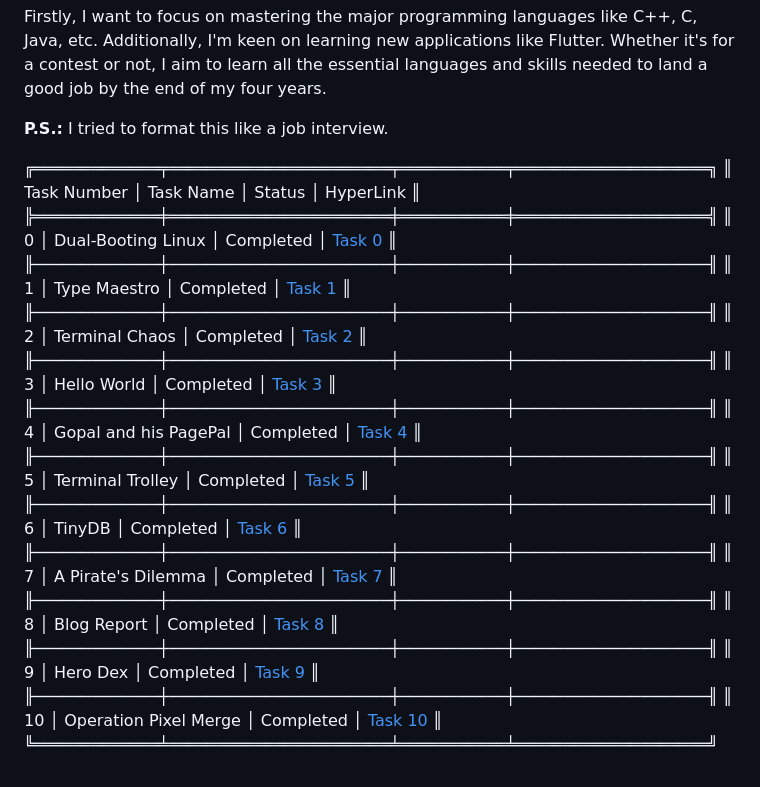
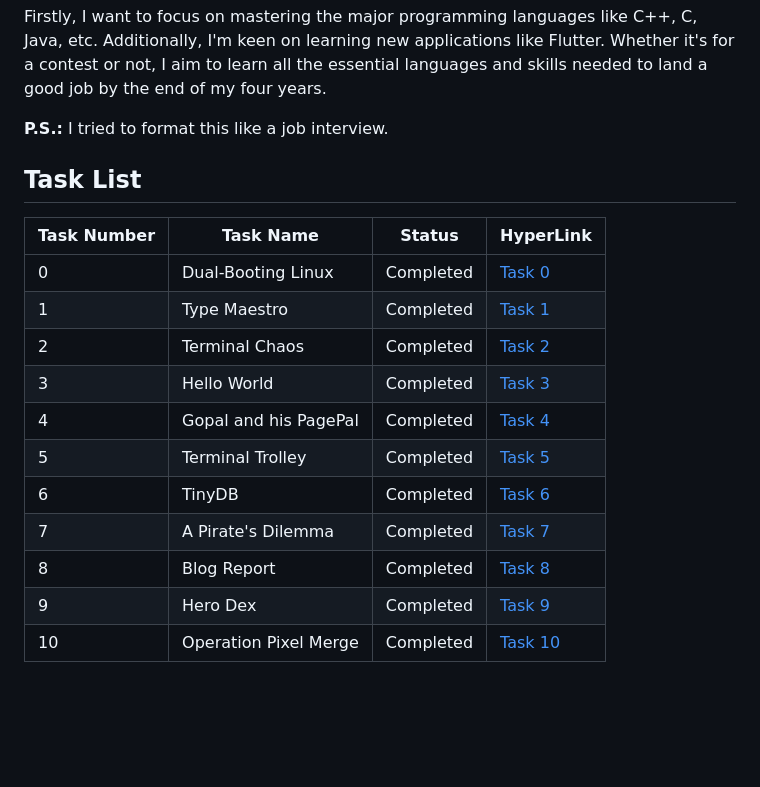
Before and after one commit to PinJinx/amfoss-tasks, a Markdown page: ReadMe.md, the part around the change. Drawn GitHub-style; blank space fills up the shorter version.

```diff
--- a/ReadMe.md
+++ b/ReadMe.md
@@ -22,28 +22,18 @@ Firstly, I want to focus on mastering the major programming languages like C++,
 
 **P.S.:** I tried to format this like a job interview.
 
-╔═════════════╤═══════════════════════╤═══════════╤════════════════════╗
-║ Task Number │       Task Name       │ Status    │ HyperLink          ║
-╠═════════════╪═══════════════════════╪═══════════╪════════════════════╣
-║ 0           │ Dual-Booting Linux    │ Completed │ [Task 0](./Tsk0)   ║
-╟─────────────┼───────────────────────┼───────────┼────────────────────╢
-║ 1           │ Type Maestro          │ Completed │ [Task 1](./Tsk1)   ║
-╟─────────────┼───────────────────────┼───────────┼────────────────────╢
-║ 2           │ Terminal Chaos        │ Completed │ [Task 2](./Tsk2)   ║
-╟─────────────┼───────────────────────┼───────────┼────────────────────╢
-║ 3           │ Hello World           │ Completed │ [Task 3](./Tsk3)   ║
-╟─────────────┼───────────────────────┼───────────┼────────────────────╢
-║ 4           │ Gopal and his PagePal │ Completed │ [Task 4](./Tsk4)   ║
-╟─────────────┼───────────────────────┼───────────┼────────────────────╢
-║ 5           │ Terminal Trolley      │ Completed │ [Task 5](./Tsk5)   ║
-╟─────────────┼───────────────────────┼───────────┼────────────────────╢
-║ 6           │ TinyDB                │ Completed │ [Task 6](./Tsk6)   ║
-╟─────────────┼───────────────────────┼───────────┼────────────────────╢
-║ 7           │ A Pirate's Dilemma    │ Completed │ [Task 7](./Tsk7)   ║
-╟─────────────┼───────────────────────┼───────────┼────────────────────╢
-║ 8           │ Blog Report           │ Completed │ [Task 8](./Tsk8)   ║
-╟─────────────┼───────────────────────┼───────────┼────────────────────╢
-║ 9           │ Hero Dex              │ Completed │ [Task 9](./Tsk9)   ║
-╟─────────────┼───────────────────────┼───────────┼────────────────────╢
-║ 10          │ Operation Pixel Merge │ Completed │ [Task 10](./Tsk10) ║
-╚═════════════╧═══════════════════════╧═══════════╧════════════════════╝
+## Task List
+
+| Task Number | Task Name               | Status    | HyperLink            |
+|-------------|-------------------------|-----------|----------------------|
+| 0           | Dual-Booting Linux      | Completed | [Task 0](./Tsk0)     |
+| 1           | Type Maestro            | Completed | [Task 1](./Tsk1)     |
+| 2           | Terminal Chaos          | Completed | [Task 2](./Tsk2)     |
+| 3           | Hello World             | Completed | [Task 3](./Tsk3)     |
+| 4           | Gopal and his PagePal   | Completed | [Task 4](./Tsk4)     |
+| 5           | Terminal Trolley        | Completed | [Task 5](./Tsk5)     |
+| 6           | TinyDB                  | Completed | [Task 6](./Tsk6)     |
+| 7           | A Pirate's Dilemma      | Completed | [Task 7](./Tsk7)     |
+| 8           | Blog Report             | Completed | [Task 8](./Tsk8)     |
+| 9           | Hero Dex                | Completed | [Task 9](./Tsk9)     |
+| 10          | Operation Pixel Merge   | Completed | [Task 10](./Tsk10)   |
```
